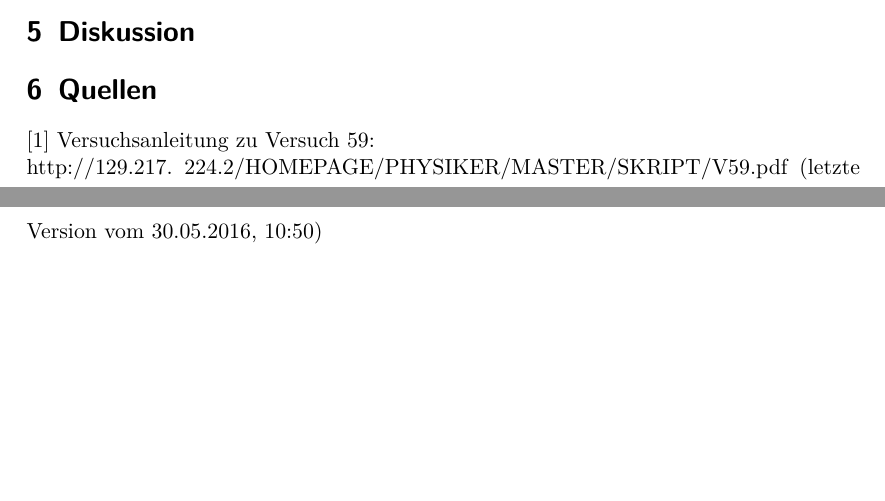
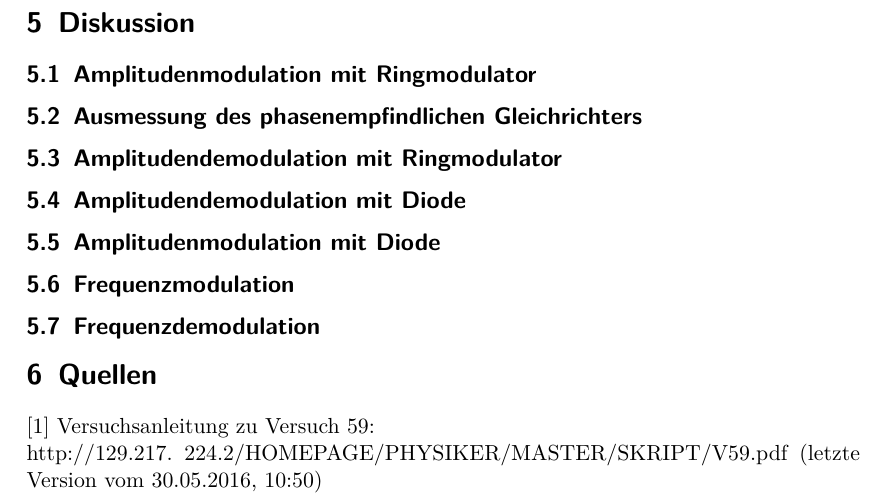
Before and after one commit to bjoern-lindhauer/masterpraktikum, a LaTeX document (V59/Protokoll/protokoll.tex): two parts of pages 19 and 20 of 20 before the commit and part of page 20 of 20 after it, the two joined at a grey line, cut so that both start at the same text, the shorter picture padded with empty space. Compiled offline with pdfLaTeX.

Commit message:
Kleinigkeiten

```diff
--- a/V59/Protokoll/protokoll.tex
+++ b/V59/Protokoll/protokoll.tex
@@ -390,7 +390,13 @@ Im letzten Versuchsschritt wird das frequenzmodulierte Signal mit einem LC-Kreis
 	\label{fig:tiefpass}
 \end{center}
 \section{Diskussion}
-
+\subsection{Amplitudenmodulation mit Ringmodulator}
+\subsection{Ausmessung des phasenempfindlichen Gleichrichters}
+\subsection{Amplitudendemodulation mit Ringmodulator}
+\subsection{Amplitudendemodulation mit Diode}
+\subsection{Amplitudenmodulation mit Diode}
+\subsection{Frequenzmodulation}
+\subsection{Frequenzdemodulation}
 \section{Quellen}
 {[1]} Versuchsanleitung zu Versuch 59: \\
 http://129.217.
```
